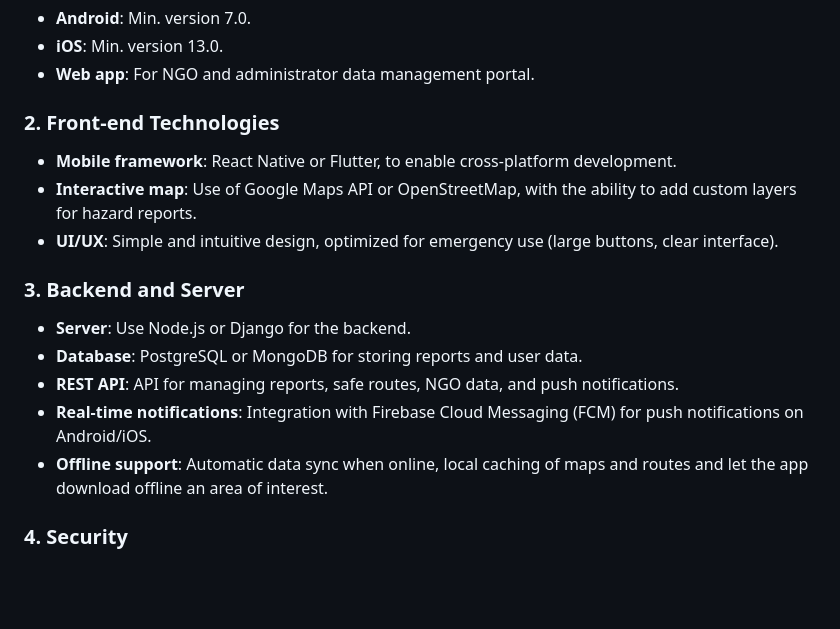
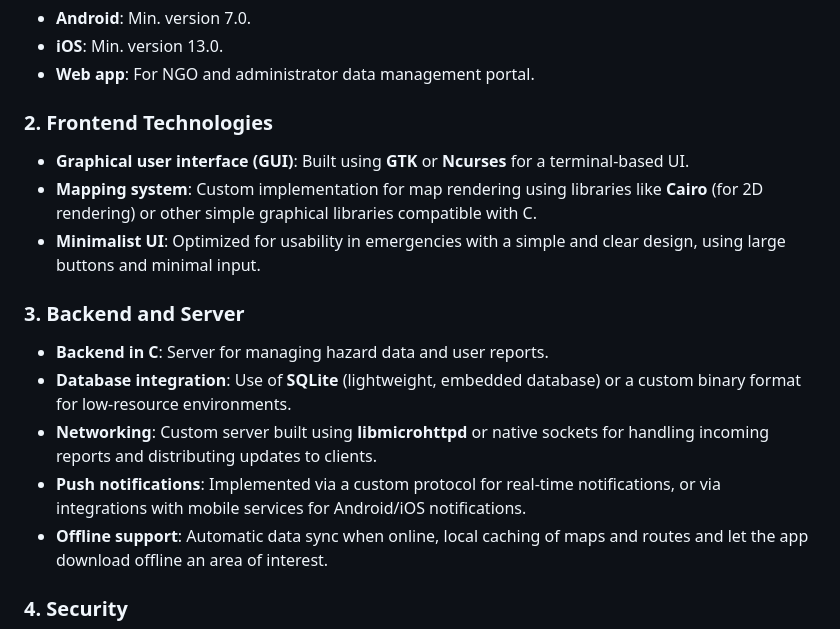
Before and after one commit to Ram2389/SafePath, a Markdown page: README.md, the part around the change. Rendered like a GitHub page; blank space fills up the shorter version.

```diff
--- a/README.md
+++ b/README.md
@@ -44,16 +44,16 @@ SafePath is an open-source mobile application designed to provide real-time aler
 - **iOS**: Min. version 13.0.
 - **Web app**: For NGO and administrator data management portal.
 
-### 2. Front-end Technologies
-- **Mobile framework**: React Native or Flutter, to enable cross-platform development.
-- **Interactive map**: Use of Google Maps API or OpenStreetMap, with the ability to add custom layers for hazard reports.
-- **UI/UX**: Simple and intuitive design, optimized for emergency use (large buttons, clear interface).
+### 2. Frontend Technologies
+- **Graphical user interface (GUI)**: Built using **GTK** or **Ncurses** for a terminal-based UI.
+- **Mapping system**: Custom implementation for map rendering using libraries like **Cairo** (for 2D rendering) or other simple graphical libraries compatible with C.
+- **Minimalist UI**: Optimized for usability in emergencies with a simple and clear design, using large buttons and minimal input.
 
 ### 3. Backend and Server
-- **Server**: Use Node.js or Django for the backend.
-- **Database**: PostgreSQL or MongoDB for storing reports and user data.
-- **REST API**: API for managing reports, safe routes, NGO data, and push notifications.
-- **Real-time notifications**: Integration with Firebase Cloud Messaging (FCM) for push notifications on Android/iOS.
+- **Backend in C**: Server for managing hazard data and user reports.
+- **Database integration**: Use of **SQLite** (lightweight, embedded database) or a custom binary format for low-resource environments.
+- **Networking**: Custom server built using **libmicrohttpd** or native sockets for handling incoming reports and distributing updates to clients.
+- **Push notifications**: Implemented via a custom protocol for real-time notifications, or via integrations with mobile services for Android/iOS notifications.
 - **Offline support**: Automatic data sync when online, local caching of maps and routes and let the app download offline an area of interest.
 
 ### 4. Security
```
